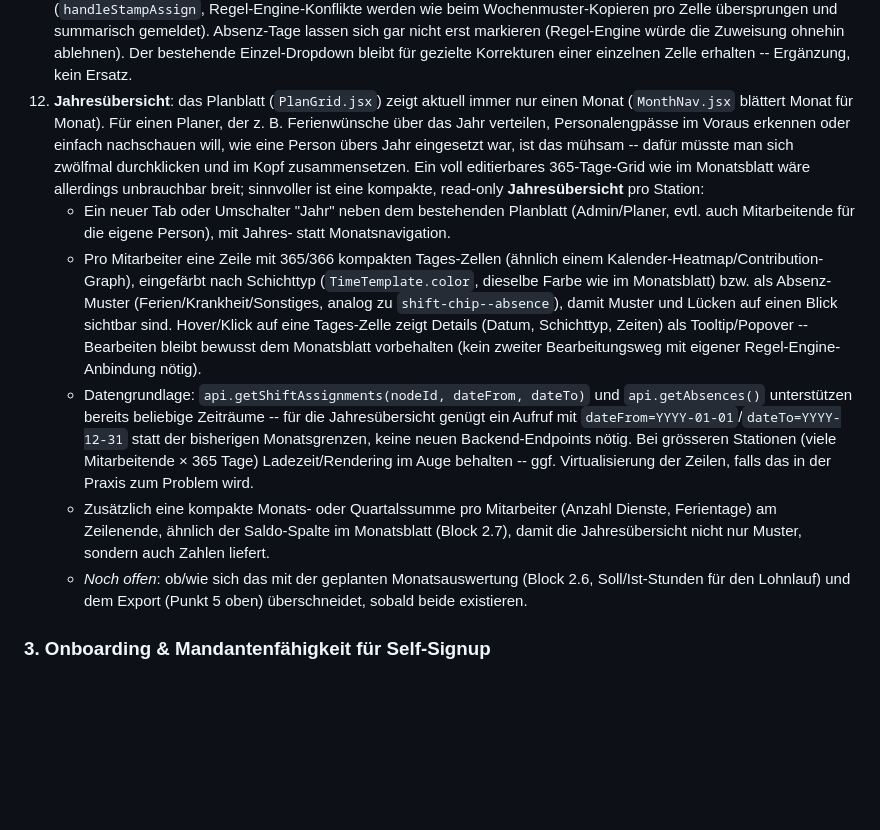
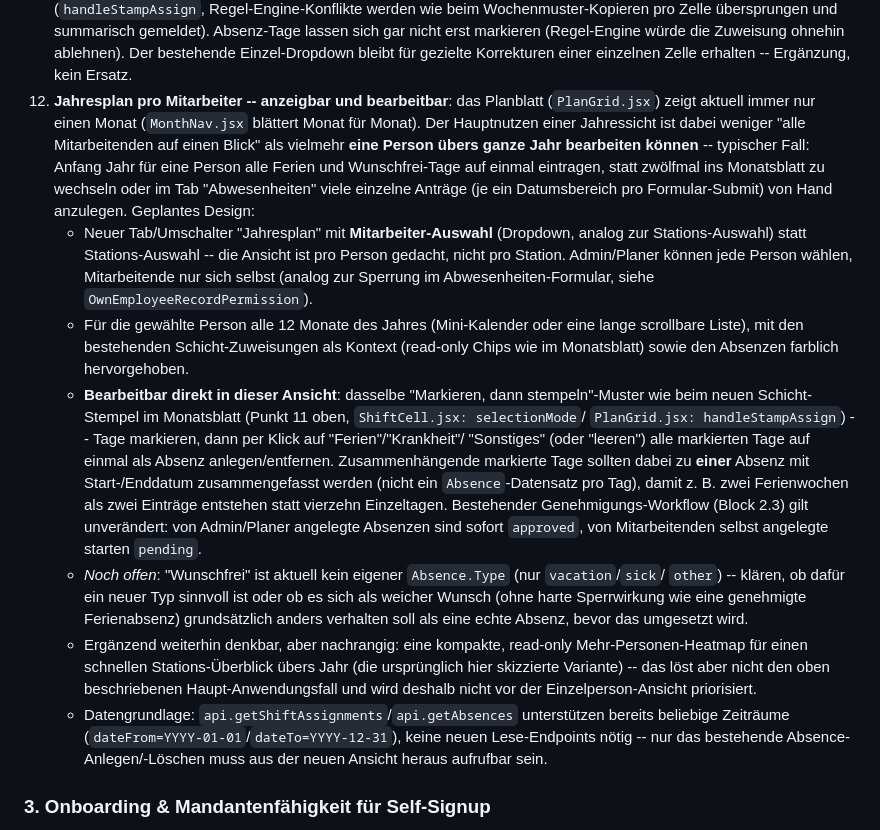
Before and after one commit to plumped/dienstplan_saas, a Markdown page: README.md, the part around the change. Rendered like a GitHub page; blank space fills up the shorter version.

Commit message:
README: Jahresplan-Task auf pro Mitarbeiter + bearbeitbar umgestellt
Der eigentliche Nutzen einer Jahressicht ist weniger ein Überblick über
alle Mitarbeitenden als vielmehr, eine einzelne Person übers ganze Jahr
bearbeiten zu können -- typischer Fall: Anfang Jahr alle Ferien/
Wunschfrei-Tage auf einmal eintragen, statt zwölfmal ins Monatsblatt zu
wechseln oder viele einzelne Absenz-Formulare auszufüllen. Task
entsprechend überarbeitet: Mitarbeiter-Auswahl statt Stations-Auswahl,
editierbar über dasselbe Markieren-dann-Stempeln-Muster wie beim
Schicht-Stempel (Punkt 11), zusammenhängende Tage zu einer Absenz
zusammengefasst statt ein Datensatz pro Tag. Die ursprünglich skizzierte
read-only Mehr-Personen-Heatmap bleibt als nachrangige Ergänzung
erwähnt. Noch nicht implementiert -- nur dokumentiert.

Co-Authored-By: Claude Sonnet 5 <noreply@anthropic.com>
Claude-Session: https://claude.ai/code/session_01FBgGToDsUkoSDUet8wYrZG

```diff
--- a/README.md
+++ b/README.md
@@ -429,34 +429,40 @@ nutzen, bezahlen und rechtlich unbedenklich betreiben kann.
     gar nicht erst markieren (Regel-Engine würde die Zuweisung ohnehin ablehnen). Der bestehende
     Einzel-Dropdown bleibt für gezielte Korrekturen einer einzelnen Zelle erhalten -- Ergänzung,
     kein Ersatz.
-12. **Jahresübersicht**: das Planblatt (`PlanGrid.jsx`) zeigt aktuell immer nur einen Monat
-    (`MonthNav.jsx` blättert Monat für Monat). Für einen Planer, der z. B. Ferienwünsche über das
-    Jahr verteilen, Personalengpässe im Voraus erkennen oder einfach nachschauen will, wie eine
-    Person übers Jahr eingesetzt war, ist das mühsam -- dafür müsste man sich zwölfmal durchklicken
-    und im Kopf zusammensetzen. Ein voll editierbares 365-Tage-Grid wie im Monatsblatt wäre
-    allerdings unbrauchbar breit; sinnvoller ist eine kompakte, read-only **Jahresübersicht** pro
-    Station:
-    - Ein neuer Tab oder Umschalter "Jahr" neben dem bestehenden Planblatt (Admin/Planer, evtl.
-      auch Mitarbeitende für die eigene Person), mit Jahres- statt Monatsnavigation.
-    - Pro Mitarbeiter eine Zeile mit 365/366 kompakten Tages-Zellen (ähnlich einem
-      Kalender-Heatmap/Contribution-Graph), eingefärbt nach Schichttyp (`TimeTemplate.color`,
-      dieselbe Farbe wie im Monatsblatt) bzw. als Absenz-Muster (Ferien/Krankheit/Sonstiges,
-      analog zu `shift-chip--absence`), damit Muster und Lücken auf einen Blick sichtbar sind.
-      Hover/Klick auf eine Tages-Zelle zeigt Details (Datum, Schichttyp, Zeiten) als Tooltip/Popover
-      -- Bearbeiten bleibt bewusst dem Monatsblatt vorbehalten (kein zweiter Bearbeitungsweg mit
-      eigener Regel-Engine-Anbindung nötig).
-    - Datengrundlage: `api.getShiftAssignments(nodeId, dateFrom, dateTo)` und
-      `api.getAbsences()` unterstützen bereits beliebige Zeiträume -- für die Jahresübersicht
-      genügt ein Aufruf mit `dateFrom=YYYY-01-01`/`dateTo=YYYY-12-31` statt der bisherigen
-      Monatsgrenzen, keine neuen Backend-Endpoints nötig. Bei grösseren Stationen (viele
-      Mitarbeitende × 365 Tage) Ladezeit/Rendering im Auge behalten -- ggf. Virtualisierung der
-      Zeilen, falls das in der Praxis zum Problem wird.
-    - Zusätzlich eine kompakte Monats- oder Quartalssumme pro Mitarbeiter (Anzahl Dienste,
-      Ferientage) am Zeilenende, ähnlich der Saldo-Spalte im Monatsblatt (Block 2.7), damit die
-      Jahresübersicht nicht nur Muster, sondern auch Zahlen liefert.
-    - *Noch offen*: ob/wie sich das mit der geplanten Monatsauswertung (Block 2.6,
-      Soll/Ist-Stunden für den Lohnlauf) und dem Export (Punkt 5 oben) überschneidet, sobald beide
-      existieren.
+12. **Jahresplan pro Mitarbeiter -- anzeigbar und bearbeitbar**: das Planblatt (`PlanGrid.jsx`)
+    zeigt aktuell immer nur einen Monat (`MonthNav.jsx` blättert Monat für Monat). Der Hauptnutzen
+    einer Jahressicht ist dabei weniger "alle Mitarbeitenden auf einen Blick" als vielmehr **eine
+    Person übers ganze Jahr bearbeiten können** -- typischer Fall: Anfang Jahr für eine Person alle
+    Ferien und Wunschfrei-Tage auf einmal eintragen, statt zwölfmal ins Monatsblatt zu wechseln oder
+    im Tab "Abwesenheiten" viele einzelne Anträge (je ein Datumsbereich pro Formular-Submit) von
+    Hand anzulegen. Geplantes Design:
+    - Neuer Tab/Umschalter "Jahresplan" mit **Mitarbeiter-Auswahl** (Dropdown, analog zur
+      Stations-Auswahl) statt Stations-Auswahl -- die Ansicht ist pro Person gedacht, nicht pro
+      Station. Admin/Planer können jede Person wählen, Mitarbeitende nur sich selbst (analog zur
+      Sperrung im Abwesenheiten-Formular, siehe `OwnEmployeeRecordPermission`).
+    - Für die gewählte Person alle 12 Monate des Jahres (Mini-Kalender oder eine lange scrollbare
+      Liste), mit den bestehenden Schicht-Zuweisungen als Kontext (read-only Chips wie im
+      Monatsblatt) sowie den Absenzen farblich hervorgehoben.
+    - **Bearbeitbar direkt in dieser Ansicht**: dasselbe "Markieren, dann stempeln"-Muster wie beim
+      neuen Schicht-Stempel im Monatsblatt (Punkt 11 oben, `ShiftCell.jsx: selectionMode`/
+      `PlanGrid.jsx: handleStampAssign`) -- Tage markieren, dann per Klick auf "Ferien"/"Krankheit"/
+      "Sonstiges" (oder "leeren") alle markierten Tage auf einmal als Absenz anlegen/entfernen.
+      Zusammenhängende markierte Tage sollten dabei zu **einer** Absenz mit Start-/Enddatum
+      zusammengefasst werden (nicht ein `Absence`-Datensatz pro Tag), damit z. B. zwei
+      Ferienwochen als zwei Einträge entstehen statt vierzehn Einzeltagen. Bestehender
+      Genehmigungs-Workflow (Block 2.3) gilt unverändert: von Admin/Planer angelegte Absenzen sind
+      sofort `approved`, von Mitarbeitenden selbst angelegte starten `pending`.
+    - *Noch offen*: "Wunschfrei" ist aktuell kein eigener `Absence.Type` (nur `vacation`/`sick`/
+      `other`) -- klären, ob dafür ein neuer Typ sinnvoll ist oder ob es sich als weicher Wunsch
+      (ohne harte Sperrwirkung wie eine genehmigte Ferienabsenz) grundsätzlich anders verhalten
+      soll als eine echte Absenz, bevor das umgesetzt wird.
+    - Ergänzend weiterhin denkbar, aber nachrangig: eine kompakte, read-only
+      Mehr-Personen-Heatmap für einen schnellen Stations-Überblick übers Jahr (die ursprünglich
+      hier skizzierte Variante) -- das löst aber nicht den oben beschriebenen Haupt-Anwendungsfall
+      und wird deshalb nicht vor der Einzelperson-Ansicht priorisiert.
+    - Datengrundlage: `api.getShiftAssignments`/`api.getAbsences` unterstützen bereits beliebige
+      Zeiträume (`dateFrom=YYYY-01-01`/`dateTo=YYYY-12-31`), keine neuen Lese-Endpoints nötig --
+      nur das bestehende Absence-Anlegen/-Löschen muss aus der neuen Ansicht heraus aufrufbar sein.
 
 ### 3. Onboarding & Mandantenfähigkeit für Self-Signup
 
```
